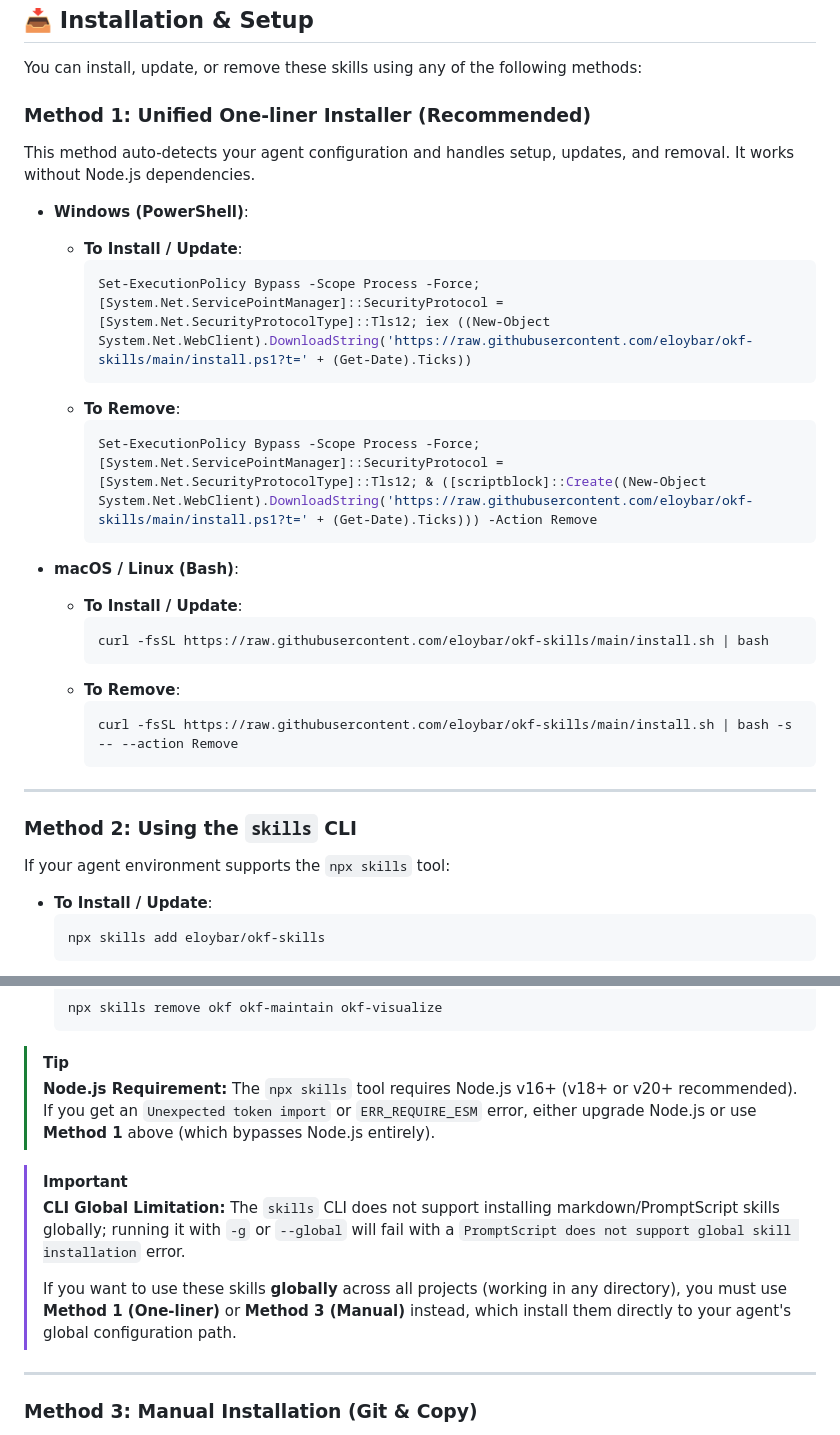
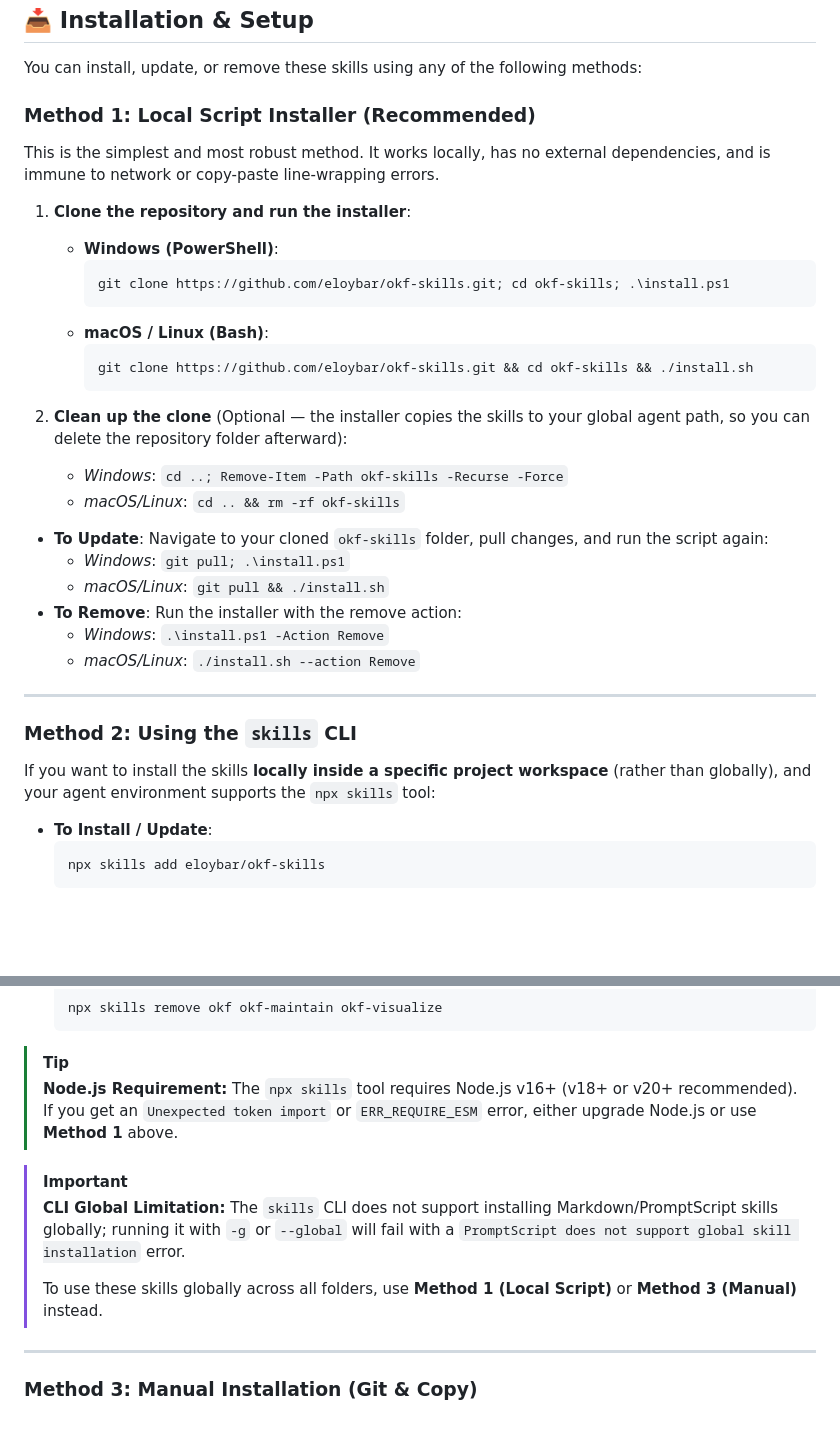
Before and after one commit to eloybar/okf-skills, a Markdown page: README.md, 2 parts joined by grey strips. Rendered like a GitHub page; blank space fills up the shorter version.

Commit message:
docs: simplify installation instructions to clone-and-run local scripts in README

````diff
--- a/README.md
+++ b/README.md
@@ -53,33 +53,34 @@ Generates dynamic Cytoscape.js HTML graph visualizations of concepts, dependenci
 
 You can install, update, or remove these skills using any of the following methods:
 
-### Method 1: Unified One-liner Installer (Recommended)
-This method auto-detects your agent configuration and handles setup, updates, and removal. It works without Node.js dependencies.
+### Method 1: Local Script Installer (Recommended)
+This is the simplest and most robust method. It works locally, has no external dependencies, and is immune to network or copy-paste line-wrapping errors.
 
-* **Windows (PowerShell)**:
-  * **To Install / Update**:
-    ```powershell
-    Set-ExecutionPolicy Bypass -Scope Process -Force; [System.Net.ServicePointManager]::SecurityProtocol = [System.Net.SecurityProtocolType]::Tls12; iex ((New-Object System.Net.WebClient).DownloadString('https://raw.githubusercontent.com/eloybar/okf-skills/main/install.ps1?t=' + (Get-Date).Ticks))
-    ```
-  * **To Remove**:
-    ```powershell
-    Set-ExecutionPolicy Bypass -Scope Process -Force; [System.Net.ServicePointManager]::SecurityProtocol = [System.Net.SecurityProtocolType]::Tls12; & ([scriptblock]::Create((New-Object System.Net.WebClient).DownloadString('https://raw.githubusercontent.com/eloybar/okf-skills/main/install.ps1?t=' + (Get-Date).Ticks))) -Action Remove
-    ```
+1. **Clone the repository and run the installer**:
+   * **Windows (PowerShell)**:
+     ```powershell
+     git clone https://github.com/eloybar/okf-skills.git; cd okf-skills; .\install.ps1
+     ```
+   * **macOS / Linux (Bash)**:
+     ```bash
+     git clone https://github.com/eloybar/okf-skills.git && cd okf-skills && ./install.sh
+     ```
 
-* **macOS / Linux (Bash)**:
-  * **To Install / Update**:
-    ```bash
-    curl -fsSL https://raw.githubusercontent.com/eloybar/okf-skills/main/install.sh | bash
-    ```
-  * **To Remove**:
-    ```bash
-    curl -fsSL https://raw.githubusercontent.com/eloybar/okf-skills/main/install.sh | bash -s -- --action Remove
-    ```
+2. **Clean up the clone** (Optional — the installer copies the skills to your global agent path, so you can delete the repository folder afterward):
+   * *Windows*: `cd ..; Remove-Item -Path okf-skills -Recurse -Force`
+   * *macOS/Linux*: `cd .. && rm -rf okf-skills`
+
+* **To Update**: Navigate to your cloned `okf-skills` folder, pull changes, and run the script again:
+  * *Windows*: `git pull; .\install.ps1`
+  * *macOS/Linux*: `git pull && ./install.sh`
+* **To Remove**: Run the installer with the remove action:
+  * *Windows*: `.\install.ps1 -Action Remove`
+  * *macOS/Linux*: `./install.sh --action Remove`
 
 ---
 
 ### Method 2: Using the `skills` CLI
-If your agent environment supports the `npx skills` tool:
+If you want to install the skills **locally inside a specific project workspace** (rather than globally), and your agent environment supports the `npx skills` tool:
 
 * **To Install / Update**:
   ```bash
@@ -99,12 +100,12 @@ If your agent environment supports the `npx skills` tool:
   ```
 
 > [!TIP]
-> **Node.js Requirement:** The `npx skills` tool requires Node.js v16+ (v18+ or v20+ recommended). If you get an `Unexpected token import` or `ERR_REQUIRE_ESM` error, either upgrade Node.js or use **Method 1** above (which bypasses Node.js entirely).
+> **Node.js Requirement:** The `npx skills` tool requires Node.js v16+ (v18+ or v20+ recommended). If you get an `Unexpected token import` or `ERR_REQUIRE_ESM` error, either upgrade Node.js or use **Method 1** above.
 
 > [!IMPORTANT]
-> **CLI Global Limitation:** The `skills` CLI does not support installing markdown/PromptScript skills globally; running it with `-g` or `--global` will fail with a `PromptScript does not support global skill installation` error.
+> **CLI Global Limitation:** The `skills` CLI does not support installing Markdown/PromptScript skills globally; running it with `-g` or `--global` will fail with a `PromptScript does not support global skill installation` error.
 >
-> If you want to use these skills **globally** across all projects (working in any directory), you must use **Method 1 (One-liner)** or **Method 3 (Manual)** instead, which install them directly to your agent's global configuration path.
+> To use these skills globally across all folders, use **Method 1 (Local Script)** or **Method 3 (Manual)** instead.
 
 ---
 
````
